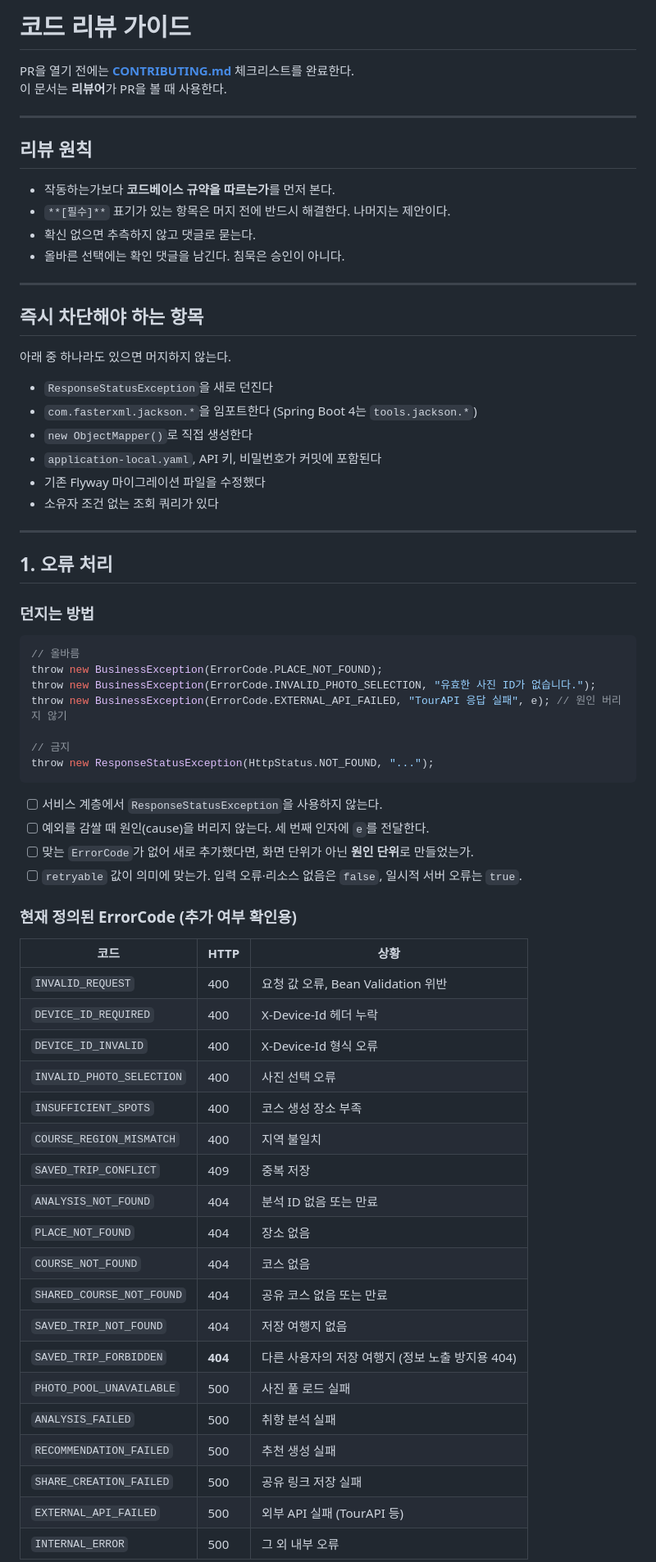
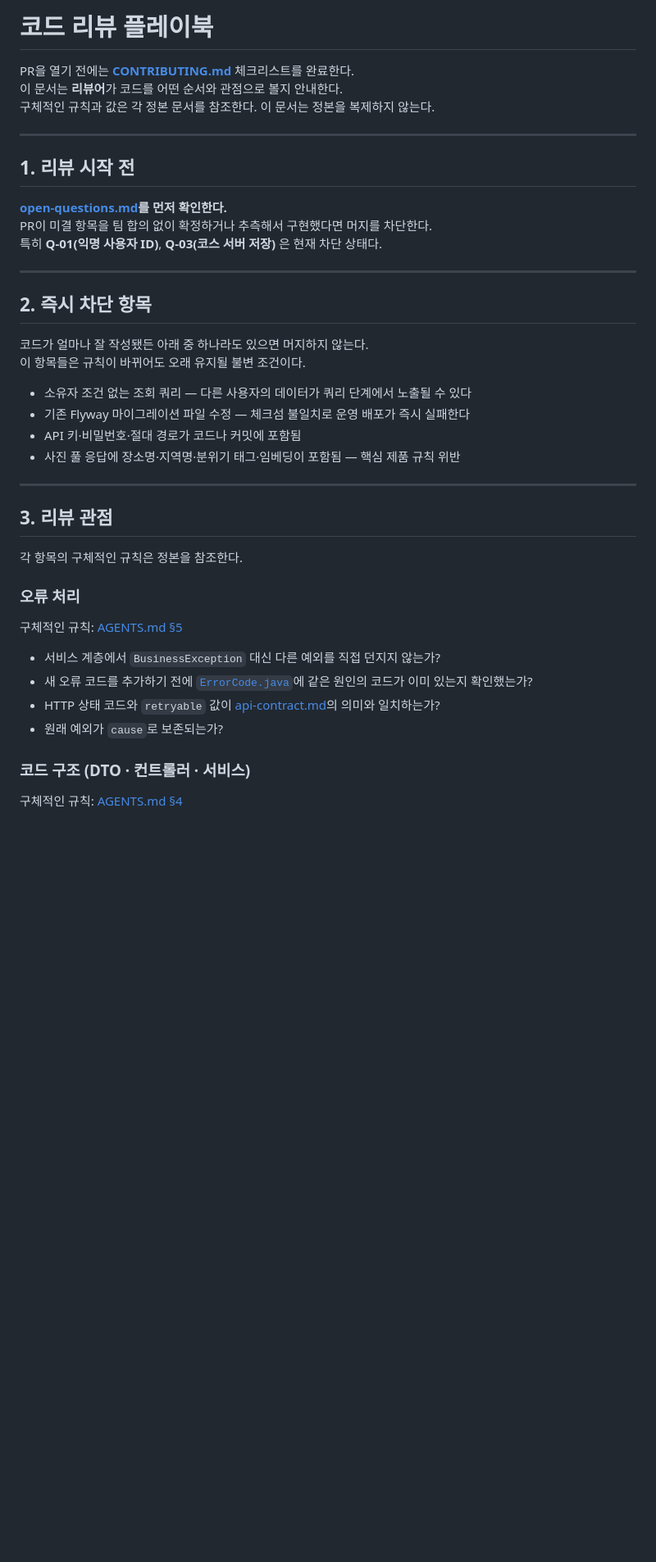
Before and after one commit to SAIRO14/SAIRO-BACKEND, a Markdown page: REVIEW.md, the part around one of its changes. Shown at 82% size. GitHub-like rendering; blank space fills up the shorter version.

Commit message:
chore: REVIEW.md를 리뷰 플레이북 형태로 재구성

````diff
--- a/REVIEW.md
+++ b/REVIEW.md
@@ -1,70 +1,43 @@
-# 코드 리뷰 가이드
+# 코드 리뷰 플레이북
 
 PR을 열기 전에는 **[CONTRIBUTING.md](./CONTRIBUTING.md)** 체크리스트를 완료한다.
-이 문서는 **리뷰어**가 PR을 볼 때 사용한다.
+이 문서는 **리뷰어**가 코드를 어떤 순서와 관점으로 볼지 안내한다.
+구체적인 규칙과 값은 각 정본 문서를 참조한다. 이 문서는 정본을 복제하지 않는다.
 
 ---
 
-## 리뷰 원칙
+## 1. 리뷰 시작 전
 
-- 작동하는가보다 **코드베이스 규약을 따르는가**를 먼저 본다.
-- `**[필수]**` 표기가 있는 항목은 머지 전에 반드시 해결한다. 나머지는 제안이다.
-- 확신 없으면 추측하지 않고 댓글로 묻는다.
-- 올바른 선택에는 확인 댓글을 남긴다. 침묵은 승인이 아니다.
+**[open-questions.md](./docs/open-questions.md)를 먼저 확인한다.**
+PR이 미결 항목을 팀 합의 없이 확정하거나 추측해서 구현했다면 머지를 차단한다.
+특히 **Q-01(익명 사용자 ID)**, **Q-03(코스 서버 저장)** 은 현재 차단 상태다.
 
 ---
 
-## 즉시 차단해야 하는 항목
+## 2. 즉시 차단 항목
 
-아래 중 하나라도 있으면 머지하지 않는다.
+코드가 얼마나 잘 작성됐든 아래 중 하나라도 있으면 머지하지 않는다.
+이 항목들은 규칙이 바뀌어도 오래 유지될 불변 조건이다.
 
-- `ResponseStatusException`을 새로 던진다
-- `com.fasterxml.jackson.*`을 임포트한다 (Spring Boot 4는 `tools.jackson.*`)
-- `new ObjectMapper()`로 직접 생성한다
-- `application-local.yaml`, API 키, 비밀번호가 커밋에 포함된다
-- 기존 Flyway 마이그레이션 파일을 수정했다
-- 소유자 조건 없는 조회 쿼리가 있다
+- 소유자 조건 없는 조회 쿼리 — 다른 사용자의 데이터가 쿼리 단계에서 노출될 수 있다
+- 기존 Flyway 마이그레이션 파일 수정 — 체크섬 불일치로 운영 배포가 즉시 실패한다
+- API 키·비밀번호·절대 경로가 코드나 커밋에 포함됨
+- 사진 풀 응답에 장소명·지역명·분위기 태그·임베딩이 포함됨 — 핵심 제품 규칙 위반
 
 ---
 
-## 1. 오류 처리
+## 3. 리뷰 관점
 
-### 던지는 방법
-```java
-// 올바름
-throw new BusinessException(ErrorCode.PLACE_NOT_FOUND);
-throw new BusinessException(ErrorCode.INVALID_PHOTO_SELECTION, "유효한 사진 ID가 없습니다.");
-throw new BusinessException(ErrorCode.EXTERNAL_API_FAILED, "TourAPI 응답 실패", e); // 원인 버리지 않기
+각 항목의 구체적인 규칙은 정본을 참조한다.
 
-// 금지
-throw new ResponseStatusException(HttpStatus.NOT_FOUND, "...");
-```
+### 오류 처리
+구체적인 규칙: [AGENTS.md §5](./AGENTS.md)
 
-- [ ] 서비스 계층에서 `ResponseStatusException`을 사용하지 않는다.
-- [ ] 예외를 감쌀 때 원인(cause)을 버리지 않는다. 세 번째 인자에 `e`를 전달한다.
-- [ ] 맞는 `ErrorCode`가 없어 새로 추가했다면, 화면 단위가 아닌 **원인 단위**로 만들었는가.
-- [ ] `retryable` 값이 의미에 맞는가. 입력 오류·리소스 없음은 `false`, 일시적 서버 오류는 `true`.
+- 서비스 계층에서 `BusinessException` 대신 다른 예외를 직접 던지지 않는가?
+- 새 오류 코드를 추가하기 전에 [`ErrorCode.java`](./src/main/java/com/sairo/sairo_backend/common/ErrorCode.java)에 같은 원인의 코드가 이미 있는지 확인했는가?
+- HTTP 상태 코드와 `retryable` 값이 [api-contract.md](./docs/api-contract.md)의 의미와 일치하는가?
+- 원래 예외가 `cause`로 보존되는가?
 
-### 현재 정의된 ErrorCode (추가 여부 확인용)
-| 코드 | HTTP | 상황 |
-|---|---|---|
-| `INVALID_REQUEST` | 400 | 요청 값 오류, Bean Validation 위반 |
-| `DEVICE_ID_REQUIRED` | 400 | X-Device-Id 헤더 누락 |
-| `DEVICE_ID_INVALID` | 400 | X-Device-Id 형식 오류 |
-| `INVALID_PHOTO_SELECTION` | 400 | 사진 선택 오류 |
-| `INSUFFICIENT_SPOTS` | 400 | 코스 생성 장소 부족 |
-| `COURSE_REGION_MISMATCH` | 400 | 지역 불일치 |
-| `SAVED_TRIP_CONFLICT` | 409 | 중복 저장 |
-| `ANALYSIS_NOT_FOUND` | 404 | 분석 ID 없음 또는 만료 |
-| `PLACE_NOT_FOUND` | 404 | 장소 없음 |
-| `COURSE_NOT_FOUND` | 404 | 코스 없음 |
-| `SHARED_COURSE_NOT_FOUND` | 404 | 공유 코스 없음 또는 만료 |
-| `SAVED_TRIP_NOT_FOUND` | 404 | 저장 여행지 없음 |
-| `SAVED_TRIP_FORBIDDEN` | **404** | 다른 사용자의 저장 여행지 (정보 노출 방지용 404) |
-| `PHOTO_POOL_UNAVAILABLE` | 500 | 사진 풀 로드 실패 |
-| `ANALYSIS_FAILED` | 500 | 취향 분석 실패 |
-| `RECOMMENDATION_FAILED` | 500 | 추천 생성 실패 |
-| `SHARE_CREATION_FAILED` | 500 | 공유 링크 저장 실패 |
-| `EXTERNAL_API_FAILED` | 500 | 외부 API 실패 (TourAPI 등) |
-| `INTERNAL_ERROR` | 500 | 그 외 내부 오류 |
+### 코드 구조 (DTO · 컨트롤러 · 서비스)
+구체적인 규칙: [AGENTS.md §4](./AGENTS.md)
 
````
Also changed, not shown: other parts of REVIEW.md (+43 -119 lines).
